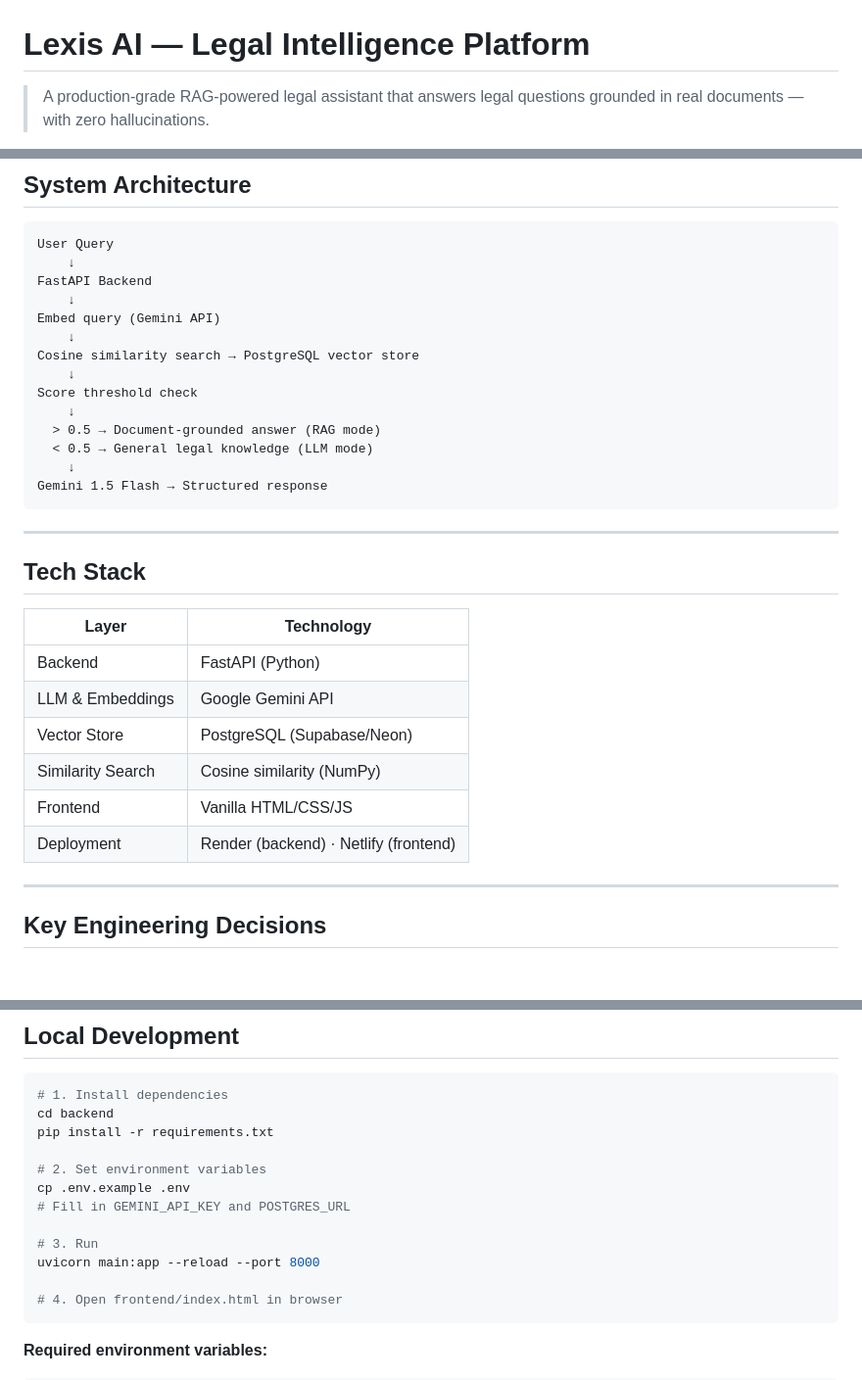
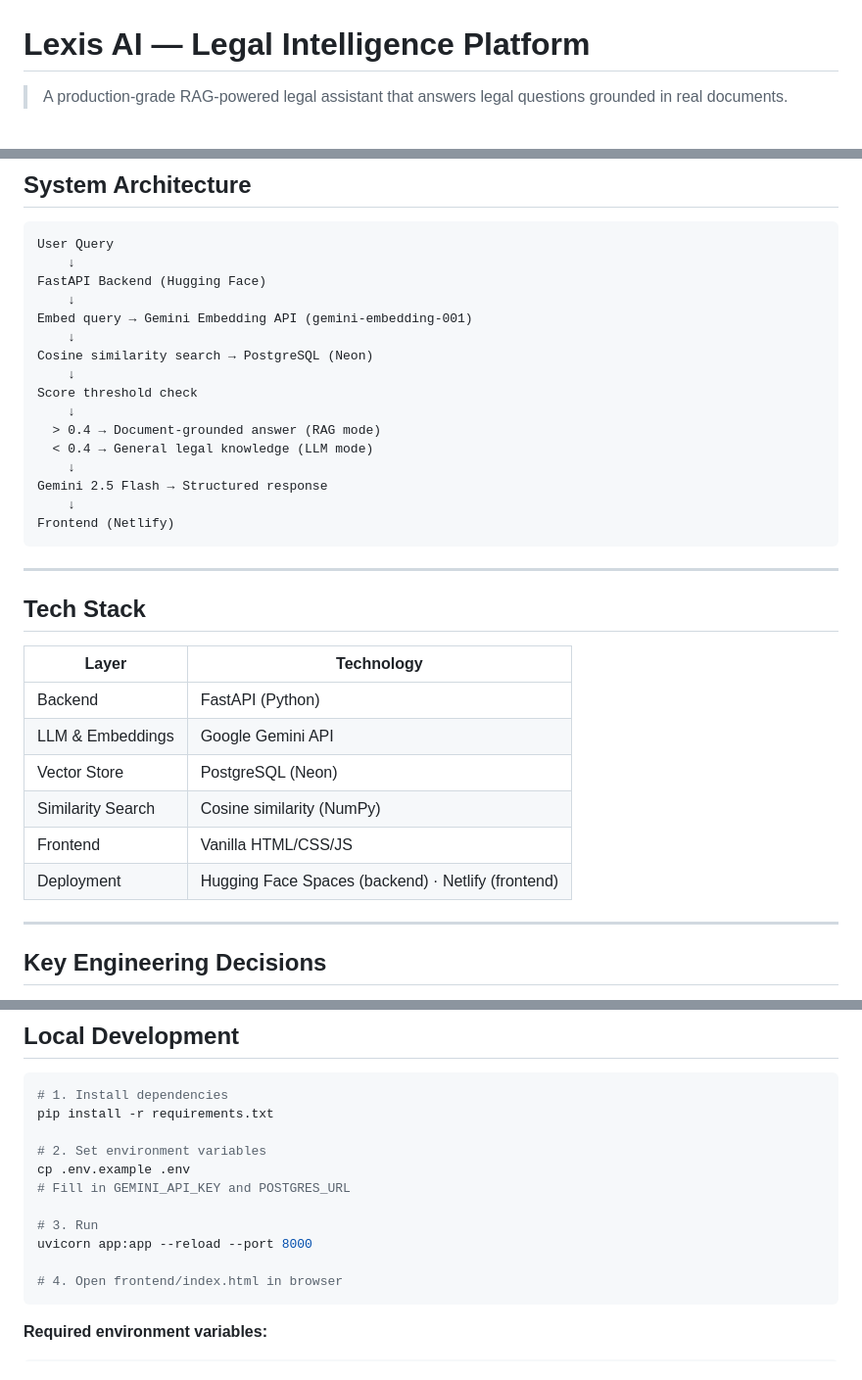
Before and after one commit to itzikza/legal-rag-bot, a Markdown page: README.md, 3 parts joined by grey strips. Shown at 98% size. Drawn GitHub-style; blank space fills up the shorter version.

````diff
--- a/README.md
+++ b/README.md
@@ -1,4 +1,4 @@
 # Lexis AI — Legal Intelligence Platform
 
-> A production-grade RAG-powered legal assistant that answers legal questions grounded in real documents — with zero hallucinations.
+> A production-grade RAG-powered legal assistant that answers legal questions grounded in real documents.
 
@@ -22,18 +22,20 @@ The system automatically decides which mode to use based on similarity scoring
 ```
 User Query
     ↓
-FastAPI Backend
+FastAPI Backend (Hugging Face)
     ↓
-Embed query (Gemini API)
+Embed query → Gemini Embedding API (gemini-embedding-001)
     ↓
-Cosine similarity search → PostgreSQL vector store
+Cosine similarity search → PostgreSQL (Neon)
     ↓
 Score threshold check
     ↓
-  > 0.5 → Document-grounded answer (RAG mode)
-  < 0.5 → General legal knowledge (LLM mode)
+  > 0.4 → Document-grounded answer (RAG mode)
+  < 0.4 → General legal knowledge (LLM mode)
     ↓
-Gemini 1.5 Flash → Structured response
+Gemini 2.5 Flash → Structured response
+    ↓
+Frontend (Netlify)
 ```
 
 ---
@@ -44,10 +46,10 @@ Gemini 1.5 Flash → Structured response
 |-------|-----------|
 | Backend | FastAPI (Python) |
 | LLM & Embeddings | Google Gemini API |
-| Vector Store | PostgreSQL (Supabase/Neon) |
+| Vector Store | PostgreSQL (Neon) |
 | Similarity Search | Cosine similarity (NumPy) |
 | Frontend | Vanilla HTML/CSS/JS |
-| Deployment | Render (backend) · Netlify (frontend) |
+| Deployment | Hugging Face Spaces (backend) · Netlify (frontend) |
 
 ---
 
@@ -79,7 +81,6 @@ The document upload interface is completely hidden from end users — only acces
 
 ```bash
 # 1. Install dependencies
-cd backend
 pip install -r requirements.txt
 
 # 2. Set environment variables
@@ -87,7 +88,7 @@ cp .env.example .env
 # Fill in GEMINI_API_KEY and POSTGRES_URL
 
 # 3. Run
-uvicorn main:app --reload --port 8000
+uvicorn app:app --reload --port 8000
 
 # 4. Open frontend/index.html in browser
 ```
````
Also changed, not shown: other parts of README.md (+1 -1 lines).
